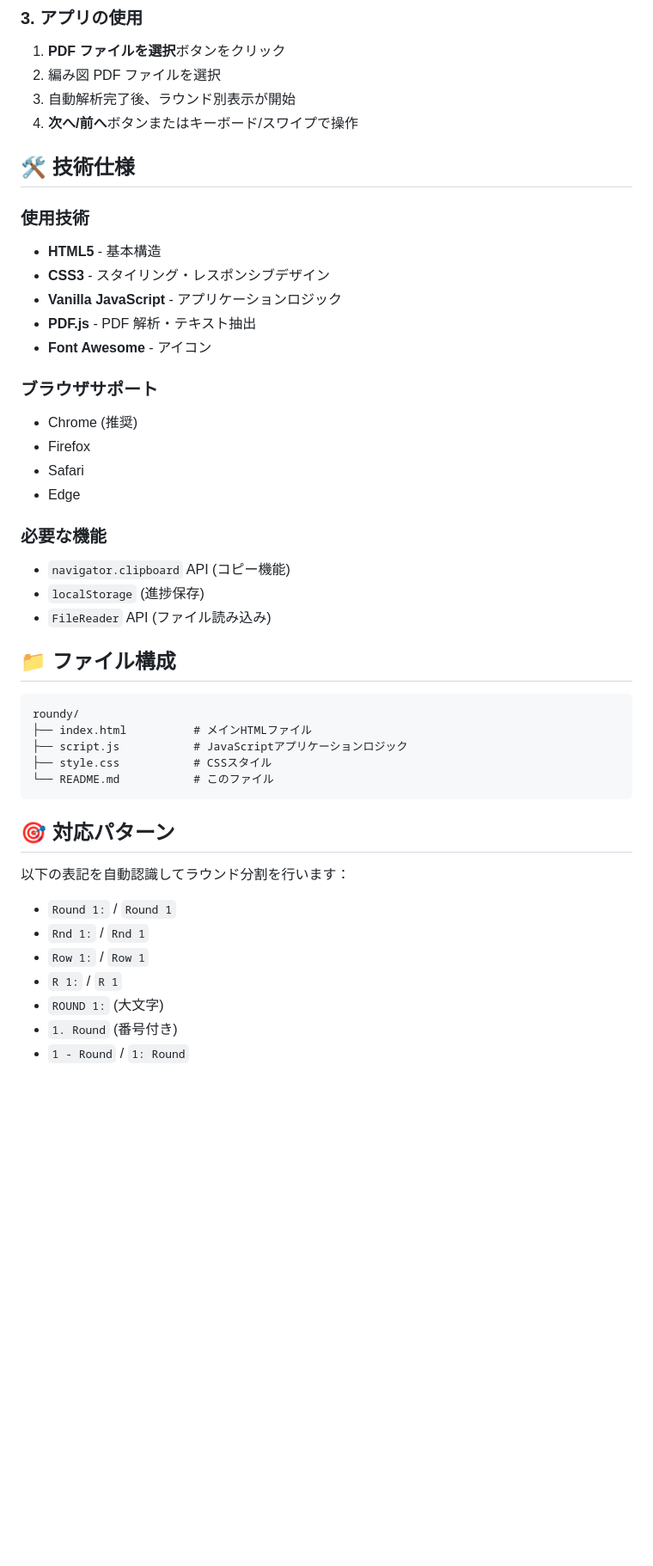
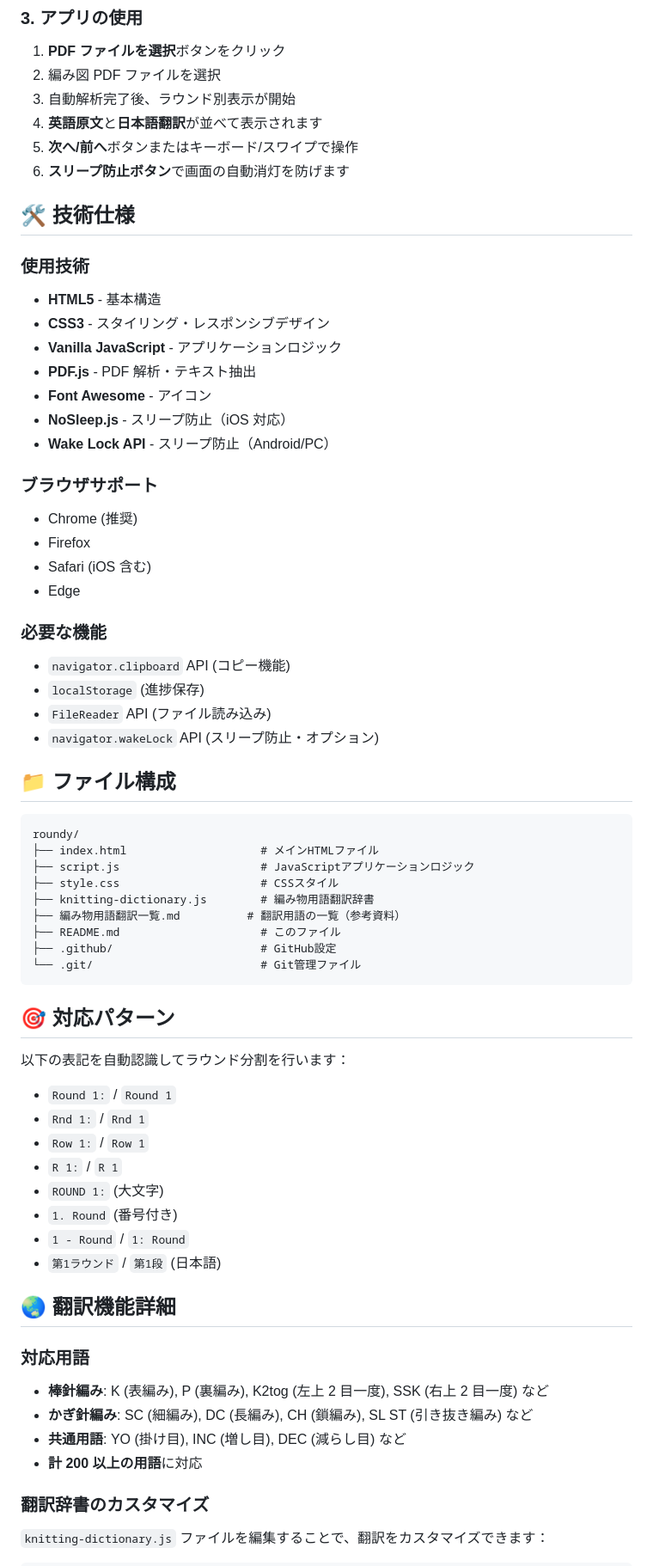
Before and after one commit to JunpeiKatayama/roundy, a Markdown page: README.md, the part around one of its changes. Shown at 86% size. Rendered like a GitHub page; blank space fills up the shorter version.

````diff
--- a/README.md
+++ b/README.md
@@ -84,7 +105,9 @@ php -S localhost:8000
 1. **PDF ファイルを選択**ボタンをクリック
 2. 編み図 PDF ファイルを選択
 3. 自動解析完了後、ラウンド別表示が開始
-4. **次へ/前へ**ボタンまたはキーボード/スワイプで操作
+4. **英語原文**と**日本語翻訳**が並べて表示されます
+5. **次へ/前へ**ボタンまたはキーボード/スワイプで操作
+6. **スリープ防止ボタン**で画面の自動消灯を防げます
 
 ## 🛠️ 技術仕様
 
@@ -95,12 +118,14 @@ php -S localhost:8000
 - **Vanilla JavaScript** - アプリケーションロジック
 - **PDF.js** - PDF 解析・テキスト抽出
 - **Font Awesome** - アイコン
+- **NoSleep.js** - スリープ防止（iOS 対応）
+- **Wake Lock API** - スリープ防止（Android/PC）
 
 ### ブラウザサポート
 
 - Chrome (推奨)
 - Firefox
-- Safari
+- Safari (iOS 含む)
 - Edge
 
 ### 必要な機能
@@ -108,15 +133,20 @@ php -S localhost:8000
 - `navigator.clipboard` API (コピー機能)
 - `localStorage` (進捗保存)
 - `FileReader` API (ファイル読み込み)
+- `navigator.wakeLock` API (スリープ防止・オプション)
 
 ## 📁 ファイル構成
 
 ```
 roundy/
-├── index.html          # メインHTMLファイル
-├── script.js           # JavaScriptアプリケーションロジック
-├── style.css           # CSSスタイル
-└── README.md           # このファイル
+├── index.html                    # メインHTMLファイル
+├── script.js                     # JavaScriptアプリケーションロジック
+├── style.css                     # CSSスタイル
+├── knitting-dictionary.js        # 編み物用語翻訳辞書
+├── 編み物用語翻訳一覧.md          # 翻訳用語の一覧（参考資料）
+├── README.md                     # このファイル
+├── .github/                      # GitHub設定
+└── .git/                         # Git管理ファイル
 ```
 
 ## 🎯 対応パターン
@@ -130,3 +160,18 @@ roundy/
 - `ROUND 1:` (大文字)
 - `1. Round` (番号付き)
 - `1 - Round` / `1: Round`
+- `第1ラウンド` / `第1段` (日本語)
+
+## 🌏 翻訳機能詳細
+
+### 対応用語
+
+- **棒針編み**: K (表編み), P (裏編み), K2tog (左上 2 目一度), SSK (右上 2 目一度) など
+- **かぎ針編み**: SC (細編み), DC (長編み), CH (鎖編み), SL ST (引き抜き編み) など
+- **共通用語**: YO (掛け目), INC (増し目), DEC (減らし目) など
+- **計 200 以上の用語**に対応
+
+### 翻訳辞書のカスタマイズ
+
+`knitting-dictionary.js` ファイルを編集することで、翻訳をカスタマイズできます：
+
````
Also changed, not shown: other parts of README.md (+62 -3 lines).
